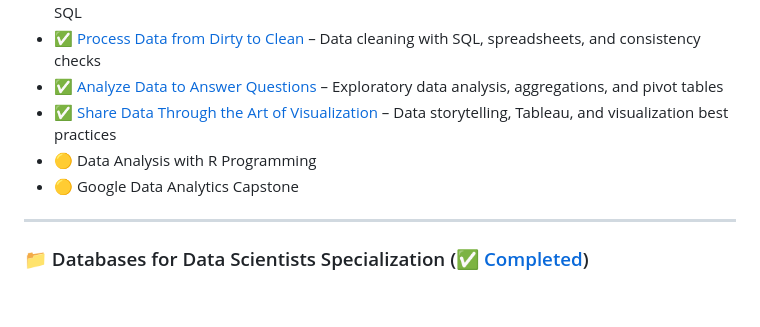
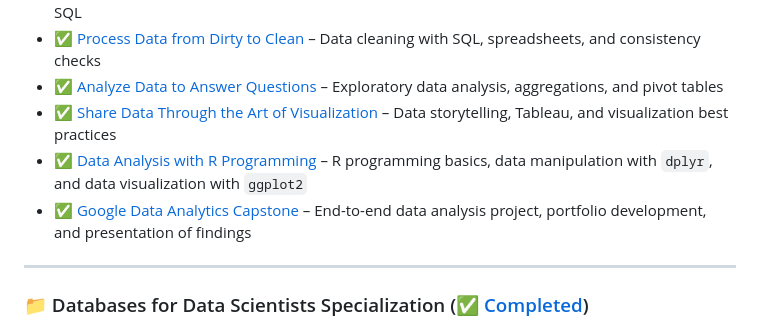
Before and after one commit to PogloLopez/PogloLopez, a Markdown page: CERTIFICATES.md, the part around one of its changes. GitHub-like rendering; blank space fills up the shorter version.

Commit message:
Update CERTIFICATES.md with Google Data Analytics Professional Certificate

```diff
--- a/CERTIFICATES.md
+++ b/CERTIFICATES.md
@@ -17,8 +21,8 @@ Focus: Data analytics foundations, data wrangling, visualization, and stakeholde
 - ✅ [Process Data from Dirty to Clean](https://www.coursera.org/account/accomplishments/verify/8D8EJBNC224E) – Data cleaning with SQL, spreadsheets, and consistency checks
 - ✅ [Analyze Data to Answer Questions](https://www.coursera.org/account/accomplishments/verify/M2S22GO09JZ2) – Exploratory data analysis, aggregations, and pivot tables
 - ✅ [Share Data Through the Art of Visualization](https://www.coursera.org/account/accomplishments/verify/5ND59UKC9UAQ) – Data storytelling, Tableau, and visualization best practices
-- 🟡 Data Analysis with R Programming
-- 🟡 Google Data Analytics Capstone
+- ✅ [Data Analysis with R Programming](https://coursera.org/share/772dd7551dc31e4cfff6d96370b64f5a) – R programming basics, data manipulation with `dplyr`, and data visualization with `ggplot2`
+- ✅ [Google Data Analytics Capstone](https://coursera.org/share/a9d3aa7de3dc11a8178e7379a77a16a1) – End-to-end data analysis project, portfolio development, and presentation of findings
 
 ---
 
```
Also changed, not shown: other parts of CERTIFICATES.md (+5 -1 lines).
